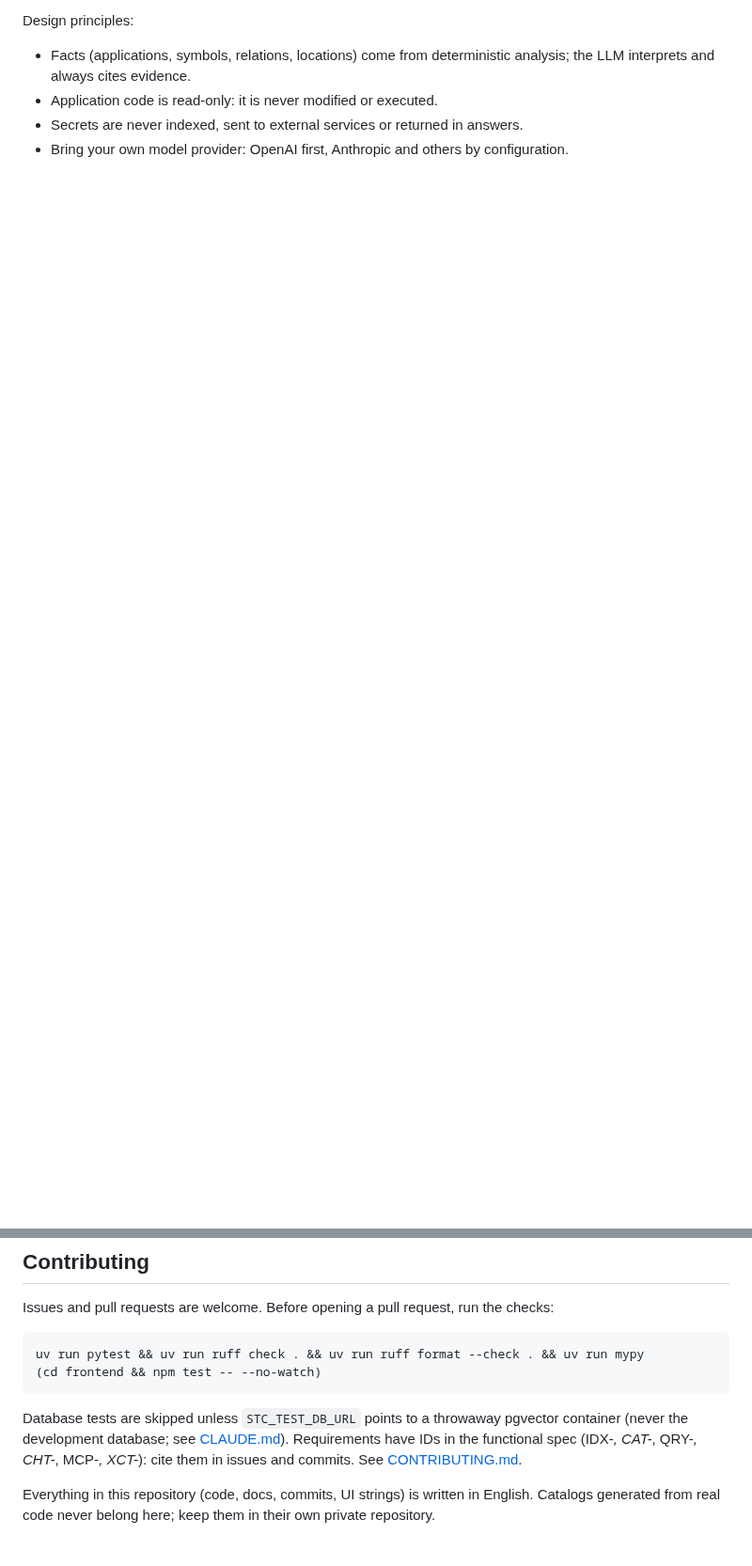
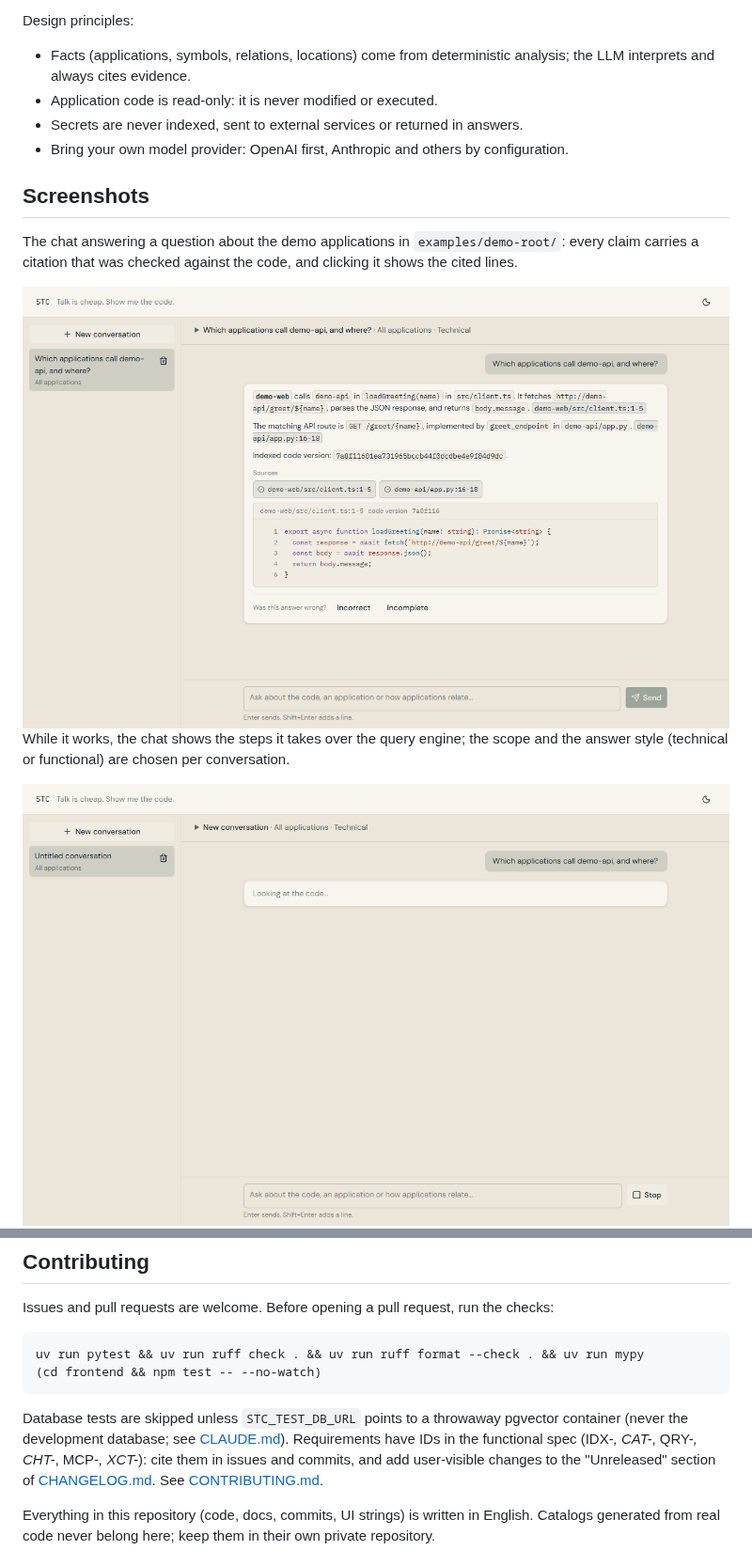
Before and after one commit to jnascimentogcc/stc, a Markdown page: README.md, 2 parts joined by grey strips. Shown at 94% size. Rendered like a GitHub page; pictures changed too: docs/images/chat-answer-light.png (added), docs/images/chat-working-light.png (added); blank space fills up the shorter version.

Commit message:
Add chat screenshots to the README

````diff
--- a/README.md
+++ b/README.md
@@ -28,3 +28,20 @@ Design principles:
 - Application code is read-only: it is never modified or executed.
 - Secrets are never indexed, sent to external services or returned in answers.
 - Bring your own model provider: OpenAI first, Anthropic and others by configuration.
+
+## Screenshots
+
+The chat answering a question about the demo applications in `examples/demo-root/`: every claim carries a citation that was checked against the code, and clicking it shows the cited lines.
+
+<picture>
+  <source media="(prefers-color-scheme: dark)" srcset="docs/images/chat-answer-dark.png">
+  <img alt="The chat answers which application calls demo-api, cites the file and lines, and shows the cited code." src="docs/images/chat-answer-light.png">
+</picture>
+
+While it works, the chat shows the steps it takes over the query engine; the scope and the answer style (technical or functional) are chosen per conversation.
+
+<picture>
+  <source media="(prefers-color-scheme: dark)" srcset="docs/images/chat-working-dark.png">
+  <img alt="The chat listing the tool calls it made while preparing an answer." src="docs/images/chat-working-light.png">
+</picture>
+
@@ -76,7 +123,7 @@ uv run pytest && uv run ruff check . && uv run ruff format --check . && uv run m
 (cd frontend && npm test -- --no-watch)
 ```
 
-Database tests are skipped unless `STC_TEST_DB_URL` points to a throwaway pgvector container (never the development database; see [CLAUDE.md](CLAUDE.md)). Requirements have IDs in the functional spec (IDX-*, CAT-*, QRY-*, CHT-*, MCP-*, XCT-*): cite them in issues and commits. See [CONTRIBUTING.md](CONTRIBUTING.md).
+Database tests are skipped unless `STC_TEST_DB_URL` points to a throwaway pgvector container (never the development database; see [CLAUDE.md](CLAUDE.md)). Requirements have IDs in the functional spec (IDX-*, CAT-*, QRY-*, CHT-*, MCP-*, XCT-*): cite them in issues and commits, and add user-visible changes to the "Unreleased" section of [CHANGELOG.md](CHANGELOG.md). See [CONTRIBUTING.md](CONTRIBUTING.md).
 
 Everything in this repository (code, docs, commits, UI strings) is written in English. Catalogs generated from real code never belong here; keep them in their own private repository.
 
````
Also changed, not shown: other parts of README.md (+34 -4 lines), docs/images/chat-answer-dark.png (added), docs/images/chat-scope-dark.png (added), docs/images/chat-scope-light.png (added), docs/images/chat-working-dark.png (added).
